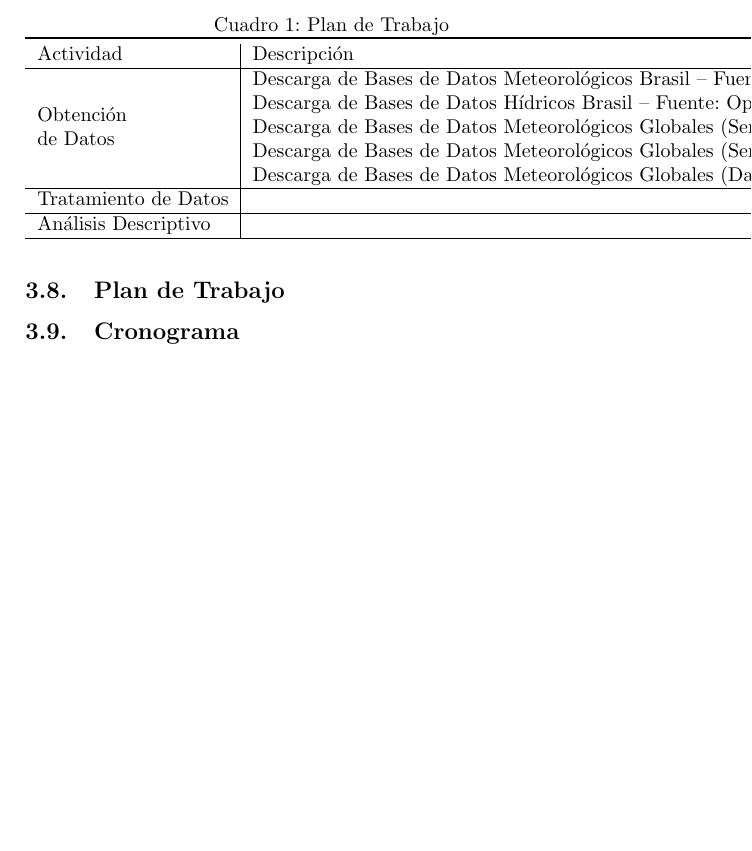
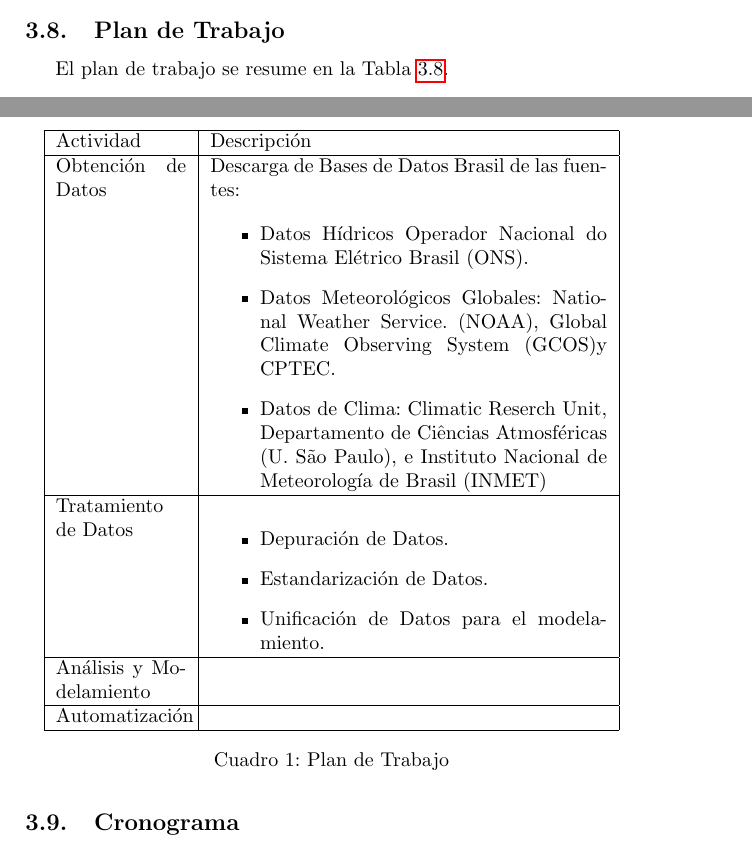
Before and after one commit to CristianPachacama/ClusterTS, a LaTeX document (Plan/PlanTex/Plan.tex): part of page 5 of 6 before the commit and two parts of pages 4 and 5 of 6 after it, the two joined at a grey line, cut so that both start at the same text, the shorter picture padded with empty space. Compiled offline with pdfLaTeX.

Commit message:
tabla
planificación

```diff
--- a/Plan/PlanTex/Plan.tex
+++ b/Plan/PlanTex/Plan.tex
@@ -12,7 +12,7 @@
 \usepackage{multirow}
 %Referencias BibTeX
 \usepackage[nottoc]{tocbibind}
-
+\usepackage{hyperref}
 
 \author{Cristian Pachacama}
 \title{Plan de Proyecto de Titulación}
@@ -79,28 +79,44 @@ Una etapa adicional dentro del análisis consiste en determinar la cantidad de c
 
 \subsection{Plan de Trabajo}
 
+El plan de trabajo se resume en la Tabla \ref{TablaPlan}.
+
 \begin{table}[h!]
 \centering
-\caption{Plan de Trabajo}
-\label{plan}
-\begin{tabular}{l|l}
-\toprule
-Actividad   & Descripción  \\ \hline
 
-\multirow{5}{5em}{Obtención de Datos}
- & Descarga de Bases de Datos Meteorológicos Brasil – Fuente: Banco de Datos Meteorológicos (CPTEC).\\
- & Descarga de Bases de Datos Hídricos Brasil – Fuente: Operador Nacional do Sistema Elétrico Brasil (ONS).\\
- & Descarga de Bases de Datos Meteorológicos Globales (Series de Tiempo de índices meteorológicos) - Fuente: National Weather Service (NOAA). \\
- & Descarga de Bases de Datos Meteorológicos Globales (Series de Tiempo de variables meteorológicos) - Fuente: Global Climate Observing System (GCOS).\\
- & Descarga de Bases de Datos Meteorológicos Globales (Datos meteorológicos y de clima) - Fuente: Climatic Reserch Unit.\\
- \hline
+\label{TablaPlan}
+\begin{tabular}{|p{2.3cm}|p{7cm}|}
+\hline
+Actividad  & Descripción  \\ \hline
 
-Tratamiento de Datos  &   \\ \hline
+Obtención de Datos &  Descarga de Bases de Datos Brasil de las fuentes:
+
+\begin{itemize}
+
+\item Datos Hídricos Operador Nacional do Sistema Elétrico Brasil (ONS).
+\item Datos Meteorológicos Globales: National Weather Service. (NOAA), Global Climate Observing System (GCOS)y CPTEC.
+\item Datos de Clima: Climatic Reserch Unit, Departamento de Ciências Atmosféricas (U. São Paulo), e Instituto Nacional de Meteorología de Brasil (INMET)
+\end{itemize}
+
+ \\ \hline
+
+Tratamiento de Datos  &
+
+\begin{itemize}
+\item Depuración de Datos.
+\item Estandarización de Datos.
+\item Unificación de Datos para el modelamiento.
+\end{itemize}
+
+ \\ \hline
 
 
-Análisis Descriptivo &   \\ \hline
+Análisis y Modelamiento &   \\ \hline
+
+Automatización &  \\ \hline
 
 \end{tabular}
+\caption{Plan de Trabajo}
 \end{table}
 
 
```
Also changed, not shown: Plan/PlanTex/Plan.pdf, 6 other files.
